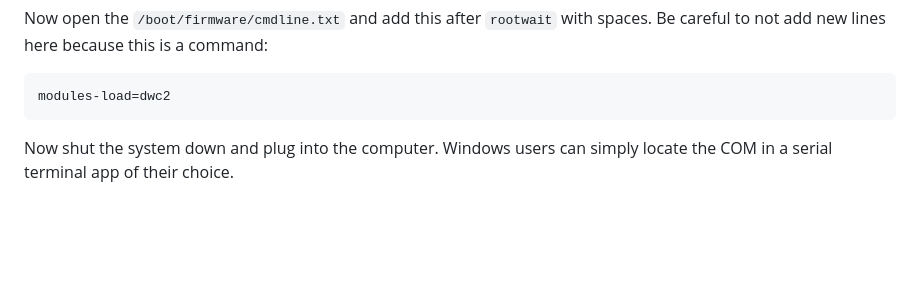
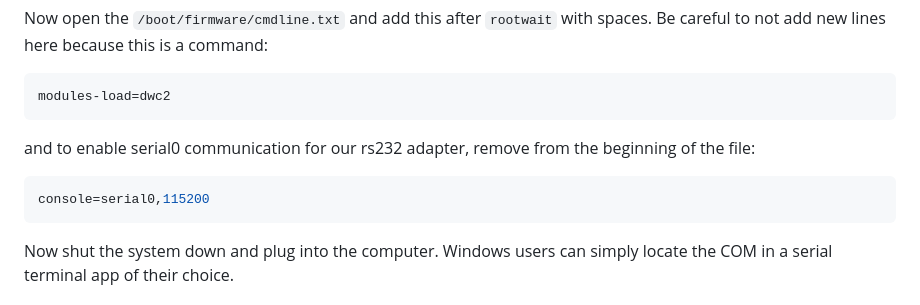
Before and after one commit to eshabram/ICE_PLANT, a Markdown page: README.md, the part around the change. GitHub-like rendering; blank space fills up the shorter version.

Commit message:
update instructions for rs232 to ttl

````diff
--- a/README.md
+++ b/README.md
@@ -26,6 +26,11 @@ Now open the `/boot/firmware/cmdline.txt` and add this after `rootwait` with spa
 ```sh
 modules-load=dwc2
 ```
+and to enable serial0 communication for our rs232 adapter, remove from the beginning of the file:
+```sh
+console=serial0,115200
+```
+
 
 Now shut the system down and plug into the computer. Windows users can simply locate the COM in a serial terminal app of their choice.
 
````
